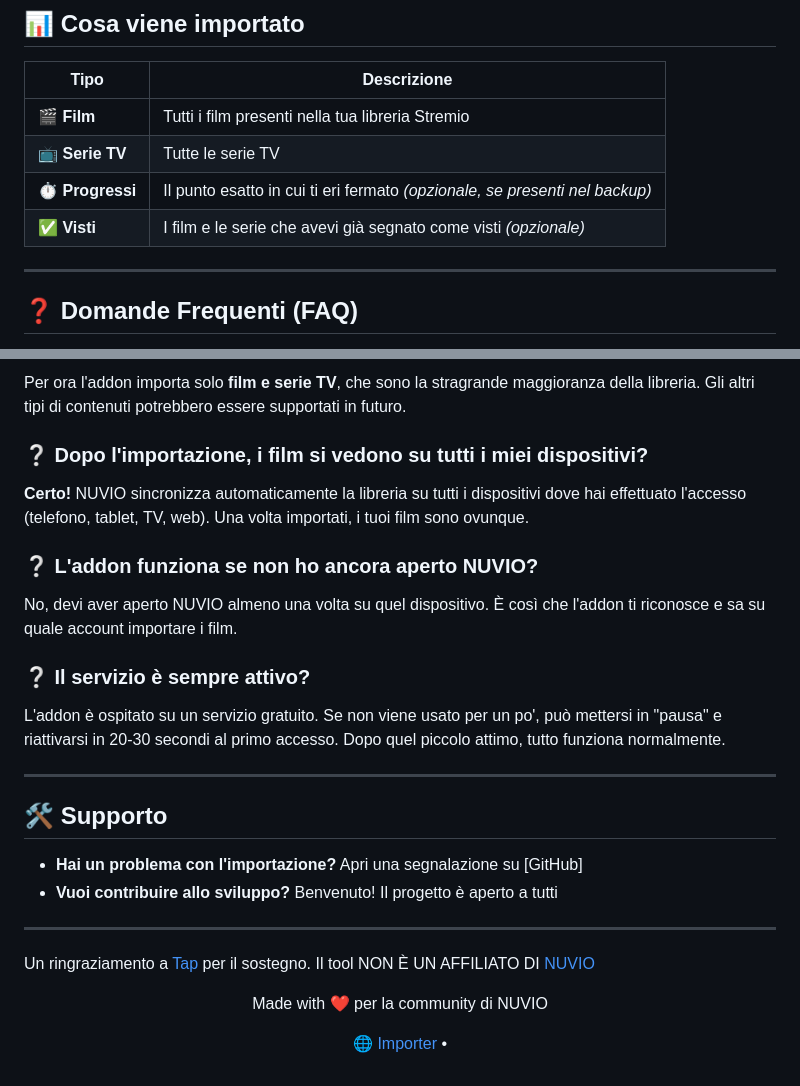
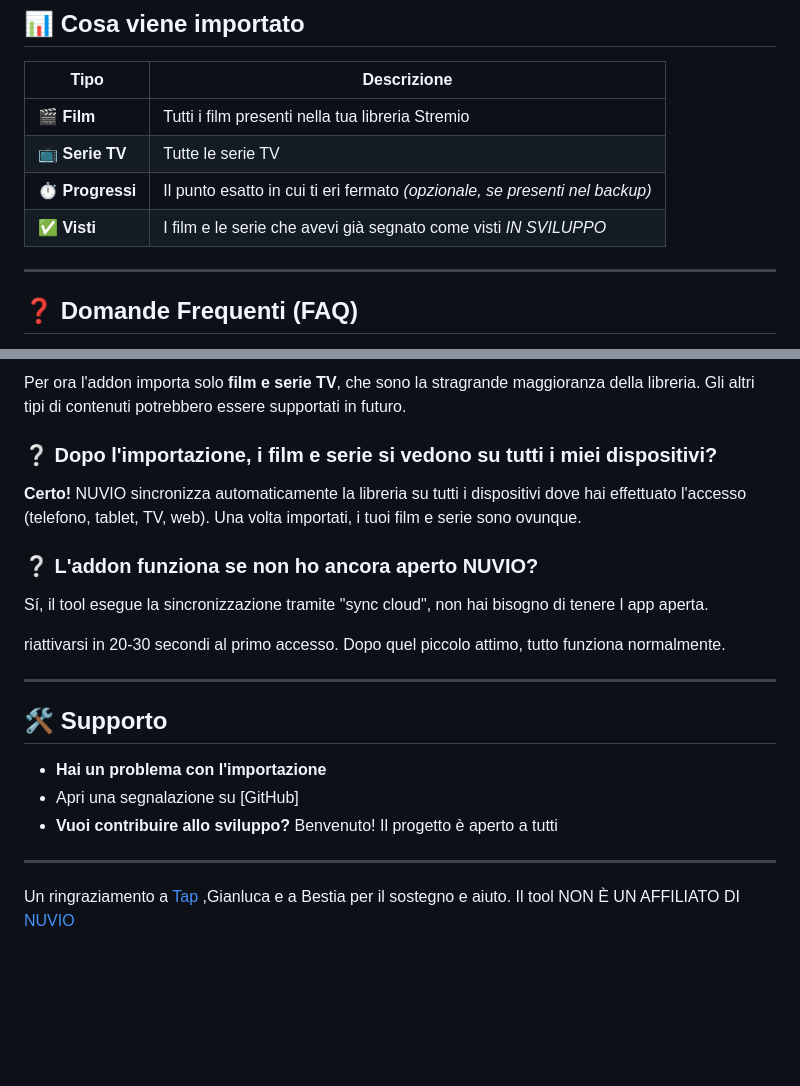
Before and after one commit to Davako94/stremio-nuvio-importer, a Markdown page: README.md, 2 parts joined by grey strips. Rendered like a GitHub page; blank space fills up the shorter version.

```diff
--- a/README.md
+++ b/README.md
@@ -53,7 +53,7 @@
 | 🎬 **Film** | Tutti i film presenti nella tua libreria Stremio |
 | 📺 **Serie TV** | Tutte le serie TV |
 | ⏱️ **Progressi** | Il punto esatto in cui ti eri fermato *(opzionale, se presenti nel backup)* |
-| ✅ **Visti** | I film e le serie che avevi già segnato come visti *(opzionale)* |
+| ✅ **Visti** | I film e le serie che avevi già segnato come visti *IN SVILUPPO* |
 
 ---
 
@@ -71,30 +71,25 @@
 ### ❔ Il mio backup di Stremio contiene anche canali YouTube, eventi sportivi o canali TV. Vengono importati?
 Per ora l'addon importa solo **film e serie TV**, che sono la stragrande maggioranza della libreria. Gli altri tipi di contenuti potrebbero essere supportati in futuro.
 
-### ❔ Dopo l'importazione, i film si vedono su tutti i miei dispositivi?
-**Certo!** NUVIO sincronizza automaticamente la libreria su tutti i dispositivi dove hai effettuato l'accesso (telefono, tablet, TV, web). Una volta importati, i tuoi film sono ovunque.
+### ❔ Dopo l'importazione, i film e serie si vedono su tutti i miei dispositivi?
+**Certo!** NUVIO sincronizza automaticamente la libreria su tutti i dispositivi dove hai effettuato l'accesso (telefono, tablet, TV, web). Una volta importati, i tuoi film e serie sono ovunque.
 
 ### ❔ L'addon funziona se non ho ancora aperto NUVIO?
-No, devi aver aperto NUVIO almeno una volta su quel dispositivo. È così che l'addon ti riconosce e sa su quale account importare i film.
+Sí, il tool esegue la sincronizzazione tramite "sync cloud", non hai bisogno di tenere l app aperta.
 
-### ❔ Il servizio è sempre attivo?
-L'addon è ospitato su un servizio gratuito. Se non viene usato per un po', può mettersi in "pausa" e riattivarsi in 20-30 secondi al primo accesso. Dopo quel piccolo attimo, tutto funziona normalmente.
+riattivarsi in 20-30 secondi al primo accesso. Dopo quel piccolo attimo, tutto funziona normalmente.
 
 ---
 
 ## 🛠️ Supporto
 
-- **Hai un problema con l'importazione?** Apri una segnalazione su [GitHub]
+- **Hai un problema con l'importazione**
+- Apri una segnalazione su [GitHub]
 - **Vuoi contribuire allo sviluppo?** Benvenuto! Il progetto è aperto a tutti
 
 ---
 
-Un ringraziamento a [Tap](https://github.com/tapframe) per il sostegno. Il tool NON È UN AFFILIATO DI [NUVIO](https://nuvioapp.space/)
-
-<div align="center">
-  <p>Made with ❤️ per la community di NUVIO</p>
-  <p>
-    <a href="https://stremio-nuvio-importer.onrender.com">🌐 Importer</a> •
+Un ringraziamento a [Tap](https://github.com/tapframe) ,Gianluca e a Bestia per il sostegno e aiuto. Il tool NON È UN AFFILIATO DI [NUVIO](https://nuvioapp.space/)
 
   </p>
 </div>
```
Also changed, not shown: other parts of README.md (+1 -1 lines).
